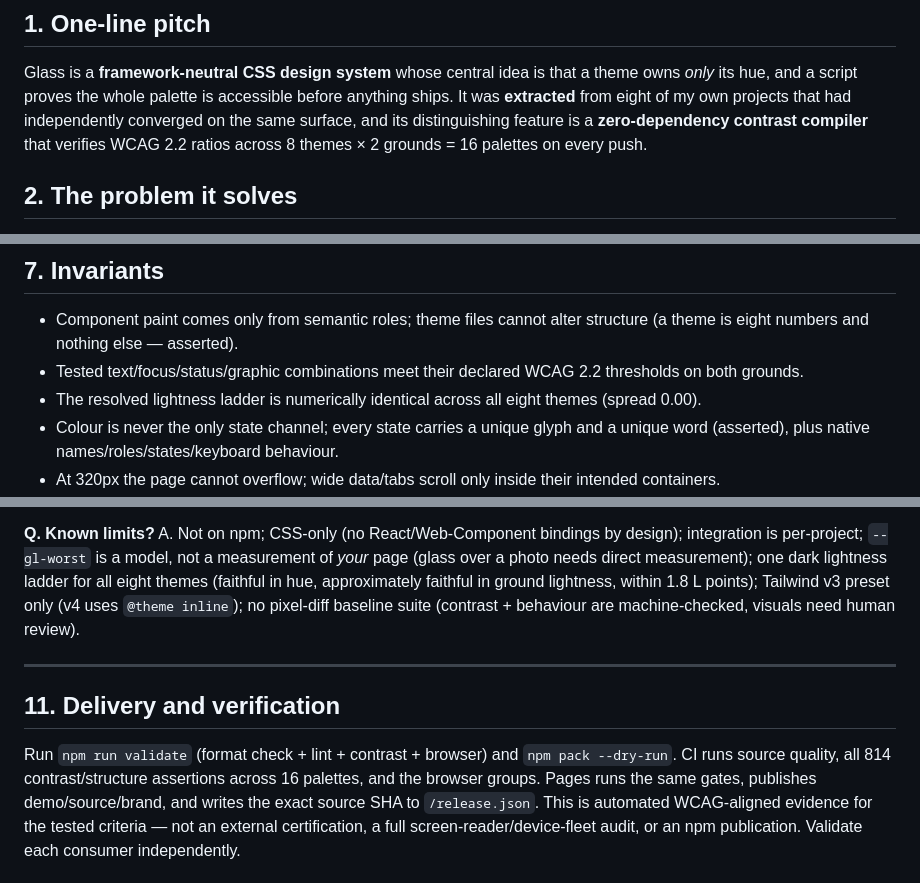
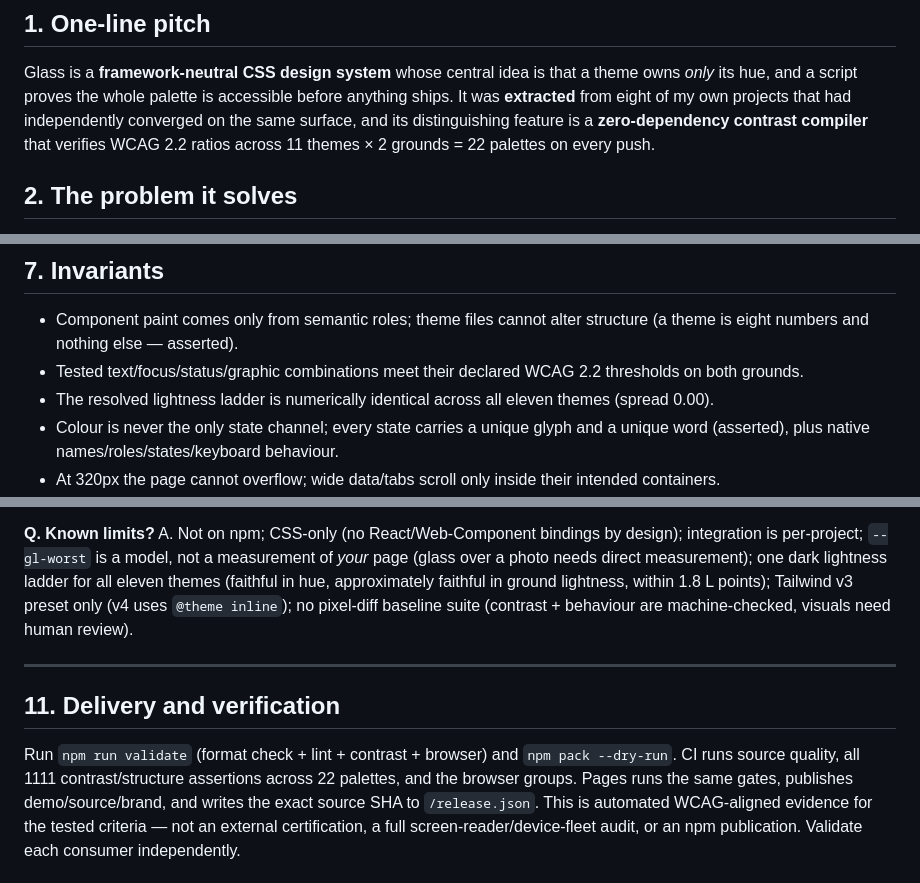
Before and after one commit to abheet19/glass, a Markdown page: CONTEXT.md, 3 parts joined by grey strips. Rendered like a GitHub page.

```diff
--- a/CONTEXT.md
+++ b/CONTEXT.md
@@ -14,7 +14,7 @@ Glass is a **framework-neutral CSS design system** whose central idea is that a
 hue, and a script proves the whole palette is accessible before anything ships. It was **extracted**
 from eight of my own projects that had independently converged on the same surface, and its
 distinguishing feature is a **zero-dependency contrast compiler** that verifies WCAG 2.2 ratios
-across 8 themes × 2 grounds = 16 palettes on every push.
+across 11 themes × 2 grounds = 22 palettes on every push.
 
 ## 2. The problem it solves
 
@@ -118,7 +118,7 @@ responsive state* only; the consuming product owns files, terminals, agents and
   eight numbers and nothing else — asserted).
 - Tested text/focus/status/graphic combinations meet their declared WCAG 2.2 thresholds on both
   grounds.
-- The resolved lightness ladder is numerically identical across all eight themes (spread 0.00).
+- The resolved lightness ladder is numerically identical across all eleven themes (spread 0.00).
 - Colour is never the only state channel; every state carries a unique glyph and a unique word
   (asserted), plus native names/roles/states/keyboard behaviour.
 - At 320px the page cannot overflow; wide data/tabs scroll only inside their intended containers.
@@ -248,7 +248,7 @@ passes, then `--emit-json` to refresh the mirror.
 **Q. Known limits?**
 A. Not on npm; CSS-only (no React/Web-Component bindings by design); integration is per-project;
 `--gl-worst` is a model, not a measurement of *your* page (glass over a photo needs direct
-measurement); one dark lightness ladder for all eight themes (faithful in hue, approximately faithful
+measurement); one dark lightness ladder for all eleven themes (faithful in hue, approximately faithful
 in ground lightness, within 1.8 L points); Tailwind v3 preset only (v4 uses `@theme inline`); no
 pixel-diff baseline suite (contrast + behaviour are machine-checked, visuals need human review).
 
@@ -257,7 +257,7 @@ pixel-diff baseline suite (contrast + behaviour are machine-checked, visuals nee
 ## 11. Delivery and verification
 
 Run `npm run validate` (format check + lint + contrast + browser) and `npm pack --dry-run`. CI runs
-source quality, all 814 contrast/structure assertions across 16 palettes, and the browser groups.
+source quality, all 1111 contrast/structure assertions across 22 palettes, and the browser groups.
 Pages runs the same gates, publishes demo/source/brand, and writes the exact source SHA to
 `/release.json`. This is automated WCAG-aligned evidence for the tested criteria — not an external
 certification, a full screen-reader/device-fleet audit, or an npm publication. Validate each consumer
```
Also changed, not shown: other parts of CONTEXT.md (+6 -6 lines).
